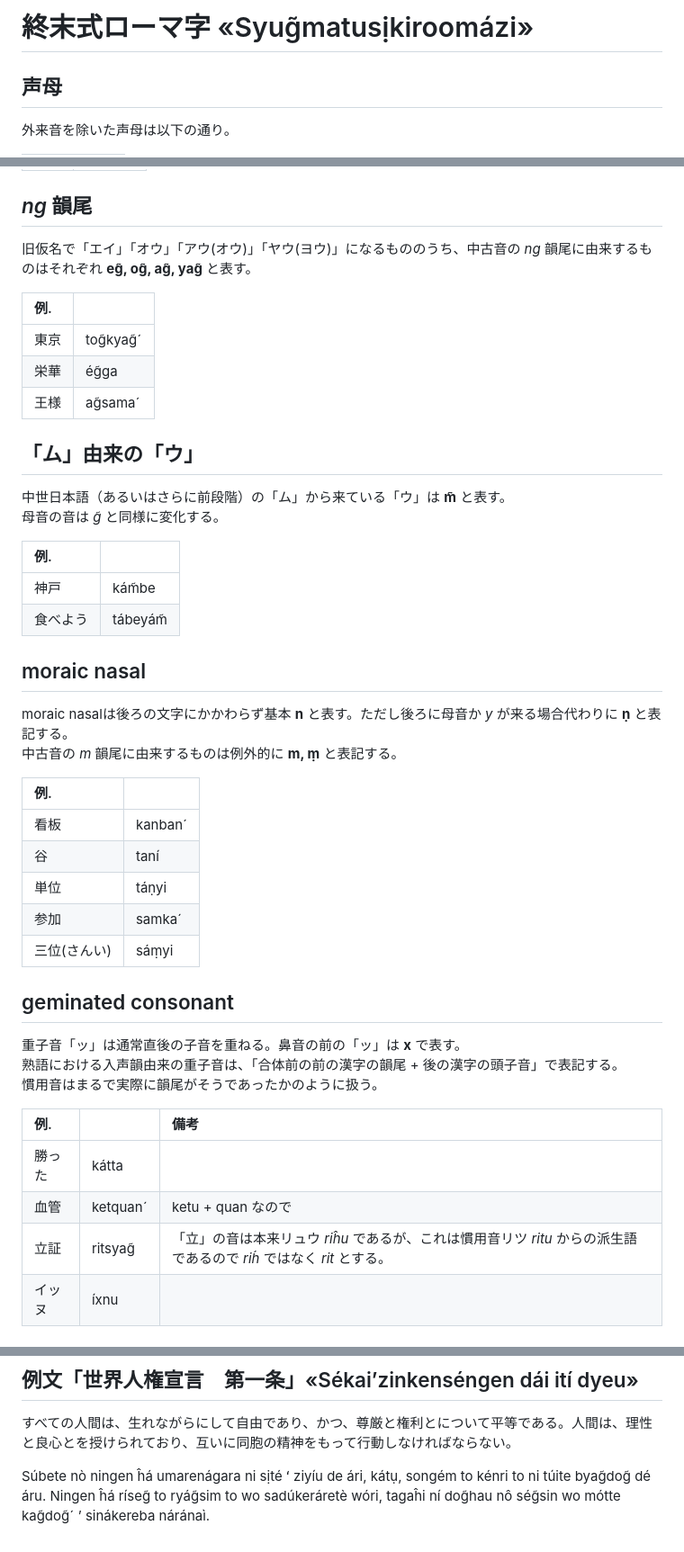
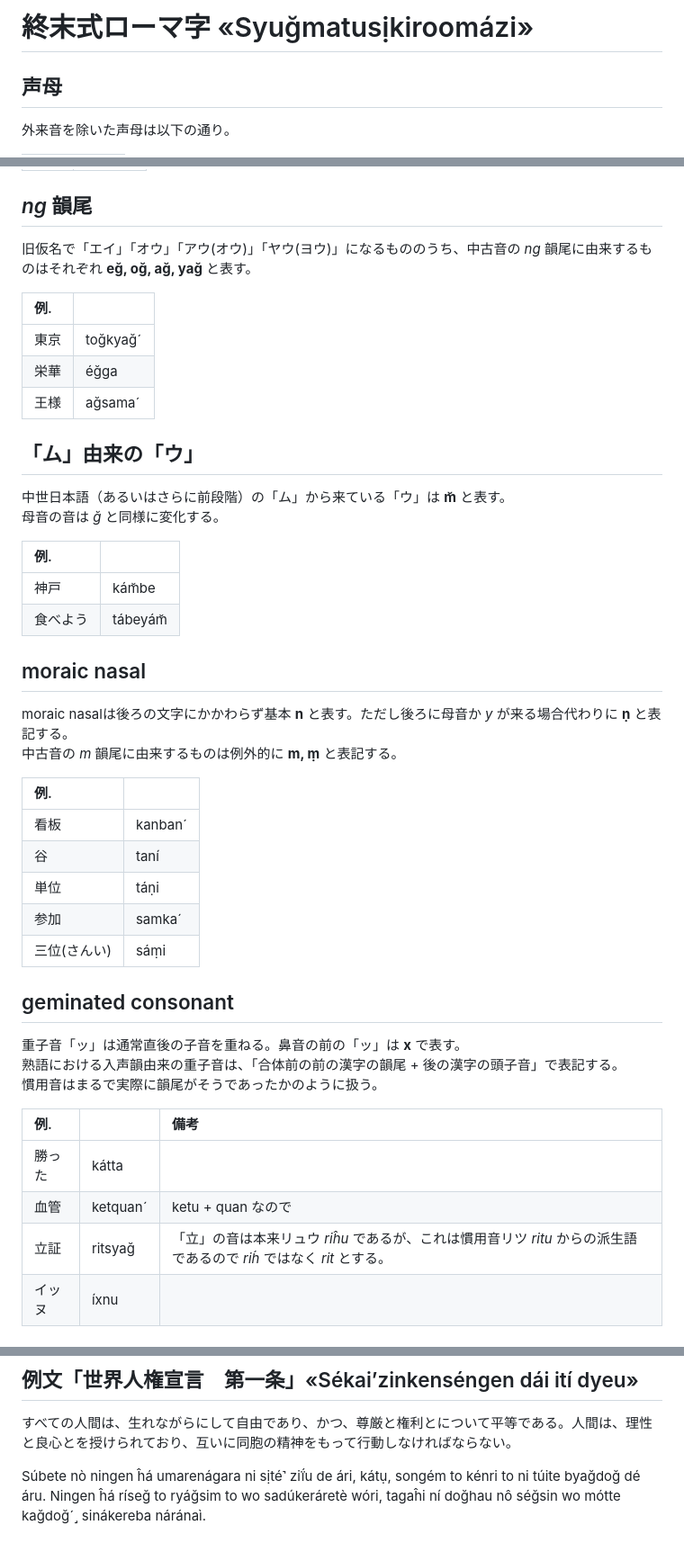
Before and after one commit to tktb-tess/apocaly_romaji, a Markdown page: index.md, 3 parts joined by grey strips. Shown at 90% size. Rendered like a GitHub page.

```diff
--- a/index.md
+++ b/index.md
@@ -1,4 +1,4 @@
-# 終末式ローマ字 «Syug̃matusịkiroomázi»
+# 終末式ローマ字 «Syuğmatusịkiroomázi»
 
 ## 声母
 
@@ -37,23 +37,23 @@
 
 ## _ng_ 韻尾
 
-旧仮名で「エイ」「オウ」「アウ(オウ)」「ヤウ(ヨウ)」になるもののうち、中古音の _ng_ 韻尾に由来するものはそれぞれ __eg̃, og̃, ag̃, yag̃__ と表す。
+旧仮名で「エイ」「オウ」「アウ(オウ)」「ヤウ(ヨウ)」になるもののうち、中古音の _ng_ 韻尾に由来するものはそれぞれ __eğ, oğ, ağ, yağ__ と表す。
 
 |例.||
 |:---|:---|
-|東京|tog̃kyag̃ˊ|
-|栄華|ég̃ga|
-|王様|ag̃samaˊ|
+|東京|toğkyağˊ|
+|栄華|éğga|
+|王様|ağsamaˊ|
 
 ## 「ム」由来の「ウ」
 
-中世日本語（あるいはさらに前段階）の「ム」から来ている「ウ」は __m̃__ と表す。
-母音の音は _g̃_ と同様に変化する。
+中世日本語（あるいはさらに前段階）の「ム」から来ている「ウ」は __m̆__ と表す。
+母音の音は _ğ_ と同様に変化する。
 
 |例.||
 |:---|:---|
-|神戸|kám̃be|
-|食べよう|tábeyám̃|
+|神戸|kám̆be|
+|食べよう|tábeyám̆|
 
 ## moraic nasal
 
@@ -64,9 +64,9 @@ moraic nasalは後ろの文字にかかわらず基本 __n__ と表す。ただ
 |:---|:---|
 |看板|kanbanˊ|
 |谷|taní|
-|単位|táṇyi|
+|単位|táṇi|
 |参加|samkaˊ|
-|三位(さんい)|sáṃyi|
+|三位(さんい)|sáṃi|
 
 ## geminated consonant
 
@@ -78,7 +78,7 @@ moraic nasalは後ろの文字にかかわらず基本 __n__ と表す。ただ
 |:---|:---|:---|
 |勝った|kátta||
 |血管|ketquanˊ|ketu \+ quan なので|
-|立証|ritsyag̃|「立」の音は本来リュウ _riĥu_ であるが、これは慣用音リツ _ritu_ からの派生語であるので _rih́_ ではなく _rit_ とする。|
+|立証|ritsyağ|「立」の音は本来リュウ _riĥu_ であるが、これは慣用音リツ _ritu_ からの派生語であるので _rih́_ ではなく _rit_ とする。|
 |イッヌ|íxnu||
 
 ## 連濁
@@ -200,4 +200,4 @@ moraic nasalは後ろの文字にかかわらず基本 __n__ と表す。ただ
 
 すべての人間は、生れながらにして自由であり、かつ、尊厳と権利とについて平等である。人間は、理性と良心とを授けられており、互いに同胞の精神をもって行動しなければならない。
 
-Súbete nò ningen ĥá umarenágara ni sịté ʻ ziyíu de ári, kátụ, songém to kénri to ni túite byag̃dog̃ dé áru. Ningen ĥá ríseg̃ to ryág̃sim to wo sadúkeráretè wóri, tagaĥi ní dog̃hau nô ség̃sin wo mótte kag̃dog̃ˊ ʼ sinákereba náránaì.
+Súbete nò ningen ĥá umarenágara ni sịté˺ ziḯu de ári, kátụ, songém to kénri to ni túite byağdoğ dé áru. Ningen ĥá ríseğ to ryáğsim to wo sadúkeráretè wóri, tagaĥi ní doğhau nô séğsin wo mótte kağdoğˊ˼ sinákereba náránaì.
```
Also changed, not shown: article/accent.md (+7 -10 lines).
